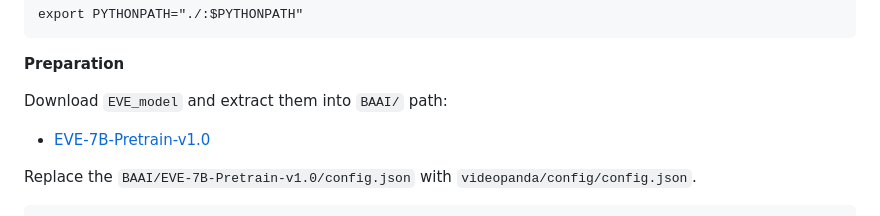
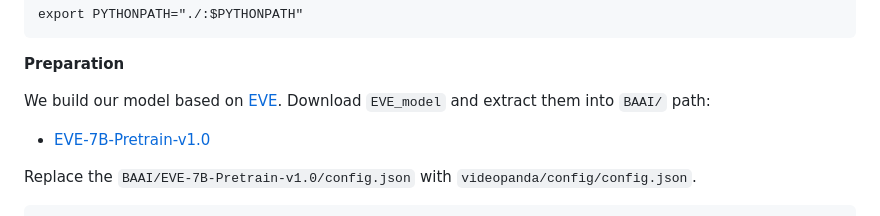
Before and after one commit to jh-yi/Video-Panda, a Markdown page: README.md, the part around the change printed below. GitHub-like rendering.

````diff
--- a/README.md
+++ b/README.md
@@ -74,7 +74,7 @@ export PYTHONPATH="./:$PYTHONPATH"
 ```
 **Preparation**
 
-Download `EVE_model` and extract them into `BAAI/` path:
+We build our model based on [EVE](https://github.com/baaivision/EVE). Download `EVE_model` and extract them into `BAAI/` path:
 - [EVE-7B-Pretrain-v1.0](https://huggingface.co/BAAI/EVE-7B-Pretrain-v1.0)
 
 Replace the `BAAI/EVE-7B-Pretrain-v1.0/config.json` with `videopanda/config/config.json`.
````
Also changed, not shown: other parts of README.md (+1 -1 lines).
